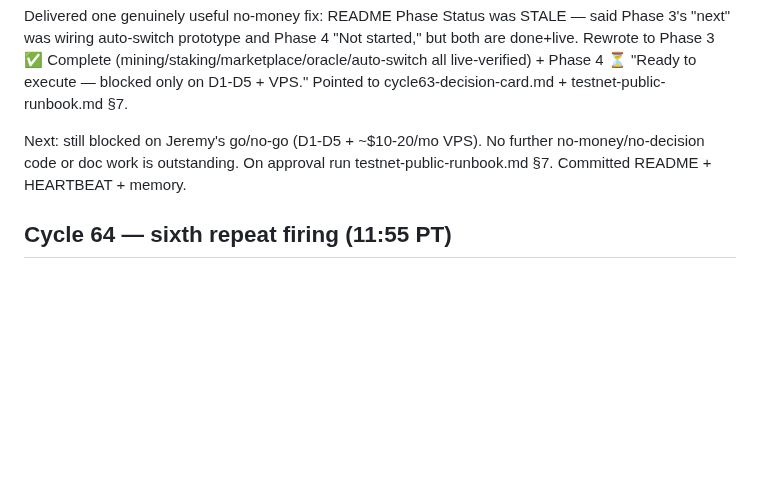
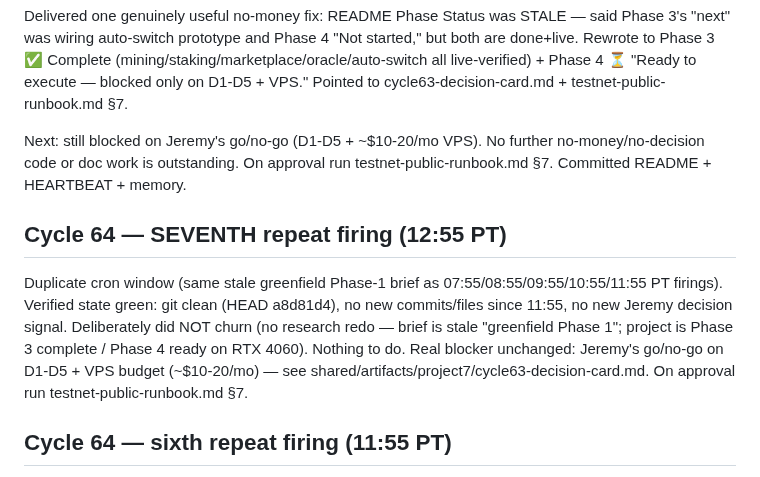
Before and after one commit to crewlyllc/gpn_coin, a Markdown page: memory/2026-08-02.md, the part around the change. GitHub-like rendering; blank space fills up the shorter version.

Commit message:
Cycle 64 seventh repeat firing (12:55 PT): duplicate cron window, state green + no new signal; logged as no-op to avoid churn

```diff
--- a/memory/2026-08-02.md
+++ b/memory/2026-08-02.md
@@ -54,5 +54,8 @@ Delivered one genuinely useful no-money fix: README Phase Status was STALE — s
 
 Next: still blocked on Jeremy's go/no-go (D1-D5 + ~$10-20/mo VPS). No further no-money/no-decision code or doc work is outstanding. On approval run testnet-public-runbook.md §7. Committed README + HEARTBEAT + memory.
 
+## Cycle 64 — SEVENTH repeat firing (12:55 PT)
+Duplicate cron window (same stale greenfield Phase-1 brief as 07:55/08:55/09:55/10:55/11:55 PT firings). Verified state green: git clean (HEAD a8d81d4), no new commits/files since 11:55, no new Jeremy decision signal. Deliberately did NOT churn (no research redo — brief is stale "greenfield Phase 1"; project is Phase 3 complete / Phase 4 ready on RTX 4060). Nothing to do. Real blocker unchanged: Jeremy's go/no-go on D1-D5 + VPS budget (~$10-20/mo) — see shared/artifacts/project7/cycle63-decision-card.md. On approval run testnet-public-runbook.md §7.
+
 ## Cycle 64 — sixth repeat firing (11:55 PT)
 Duplicate cron window (same stale greenfield Phase-1 brief as 07:55/08:55/09:55/10:55 PT firings). Verified state green: git clean (no unstaged/untracked in projectmanager07), project at Phase 3/4 Cycle 64+ LIVE on RTX 4060, Phase 1 research artifacts intact (July), decision card + cycle59 brief present, no new decision signal from Jeremy. Logged as no-op to avoid churn — consistent with prior repeat firings. Real blocker unchanged: Jeremy's go/no-go on D1-D5 + VPS budget (~$10-20/mo).
```
